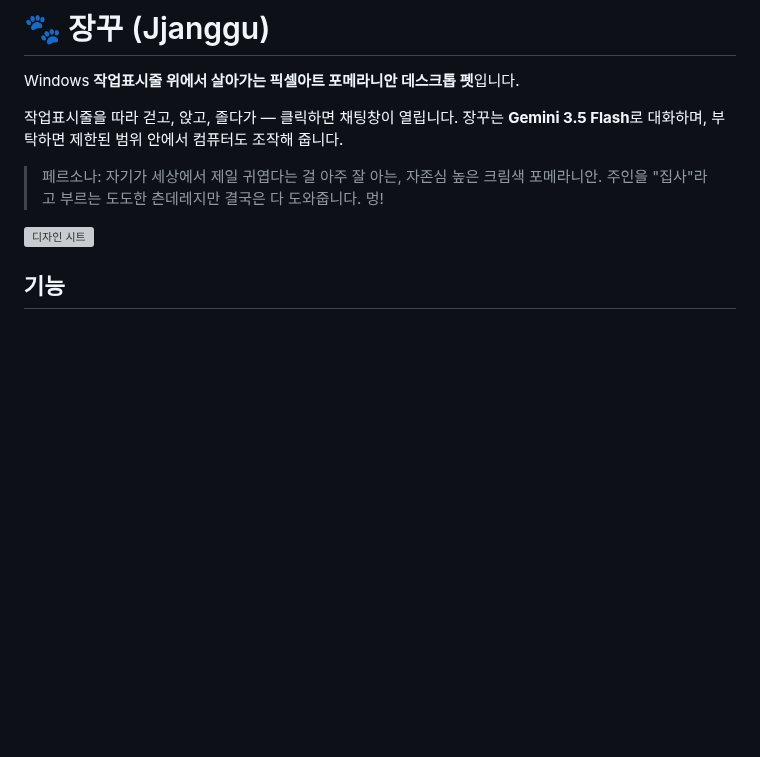
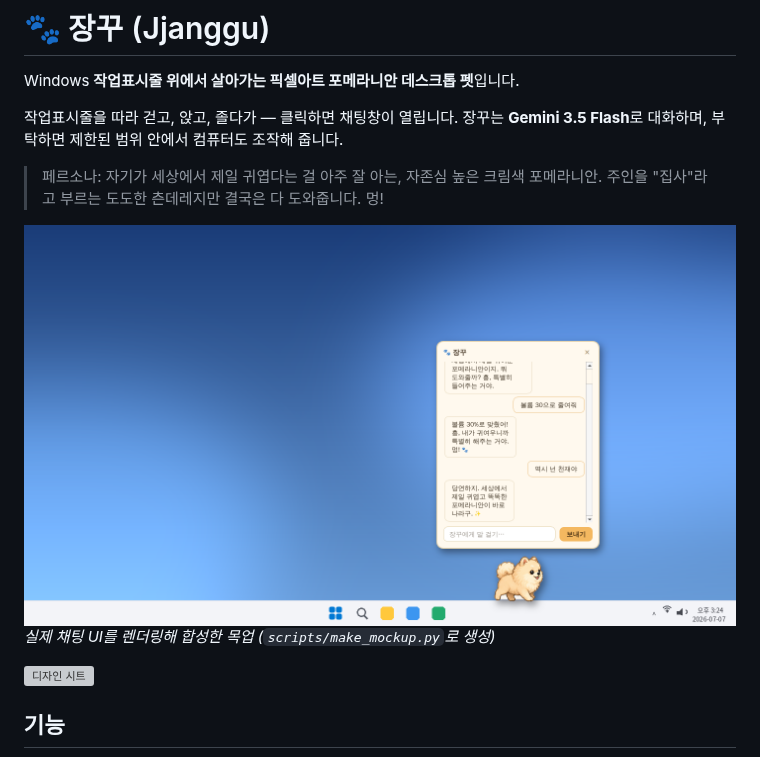
Before and after one commit to crazydog183-cell/jpark, a Markdown page: README.md, the part around the change. GitHub-like rendering; pictures changed too: docs/screenshot_mockup.png (added); blank space fills up the shorter version; grey boxes are pictures that could not be loaded.

```diff
--- a/README.md
+++ b/README.md
@@ -7,6 +7,9 @@ Windows **작업표시줄 위에서 살아가는 픽셀아트 포메라니안
 
 > 페르소나: 자기가 세상에서 제일 귀엽다는 걸 아주 잘 아는, 자존심 높은 크림색 포메라니안.
 > 주인을 "집사"라고 부르는 도도한 츤데레지만 결국은 다 도와줍니다. 멍!
+
+![실행 목업](docs/screenshot_mockup.png)
+*실제 채팅 UI를 렌더링해 합성한 목업 (`scripts/make_mockup.py`로 생성)*
 
 ![디자인 시트](assets/design_sheet.png)
 
```
Also changed, not shown: 1 other file.
